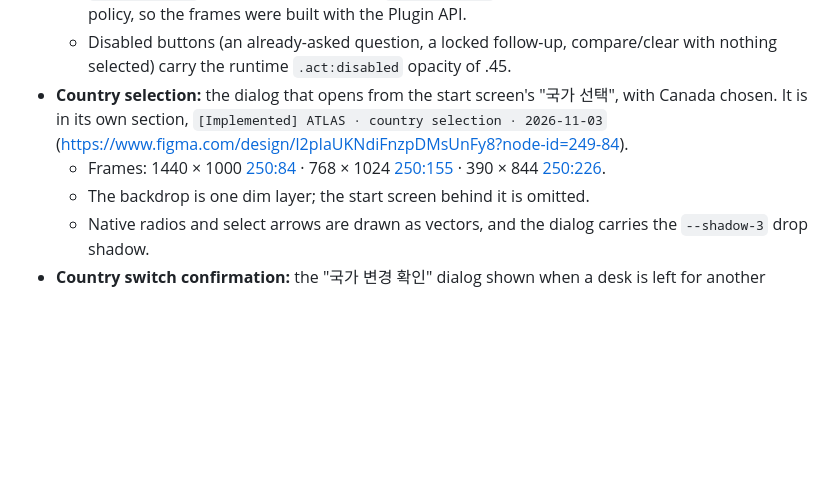
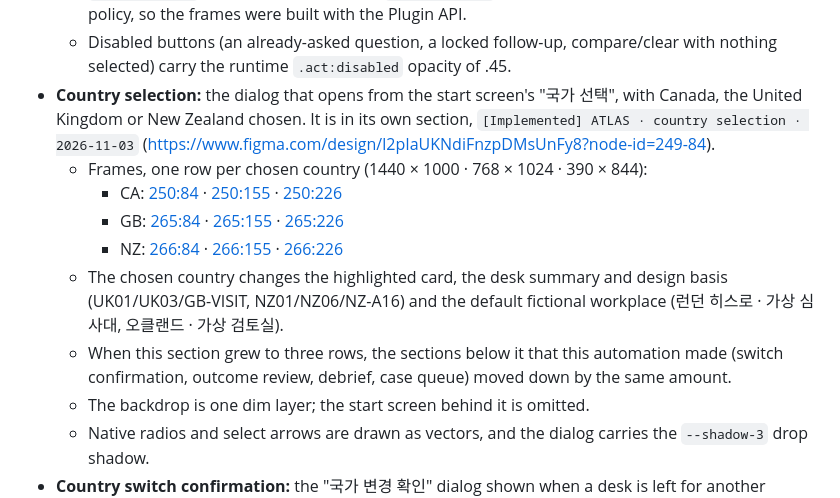
Before and after one commit to club-paradiso/inad, a Markdown page: docs/figma-workspace-spec.md, the part around the change. Drawn GitHub-style; blank space fills up the shorter version.

Commit message:
docs(atlas): record the Figma GB and NZ country selection frames
Co-Authored-By: Claude Opus 5.5 <noreply@anthropic.com>
Claude-Session: https://claude.ai/code/session_01NhCrP8jsAvYs9yV5KVbbWb

```diff
--- a/docs/figma-workspace-spec.md
+++ b/docs/figma-workspace-spec.md
@@ -433,8 +433,13 @@ Existing variables are not renamed. The CA, GB and NZ chrome values override the
   - Each frame sets the `ATLAS / Country desk` mode for its country, and its chrome, desk-mark and desk-soft fills are bound to those variables (15–25 bound fills per frame). Switching a frame's mode recolours it.
   - `html_to_figma` was not usable because `mcp.figma.com` is blocked by this environment's network policy, so the frames were built with the Plugin API.
   - Disabled buttons (an already-asked question, a locked follow-up, compare/clear with nothing selected) carry the runtime `.act:disabled` opacity of .45.
-- **Country selection:** the dialog that opens from the start screen's "국가 선택", with Canada chosen. It is in its own section, `[Implemented] ATLAS · country selection · 2026-11-03` ([https://www.figma.com/design/l2pIaUKNdiFnzpDMsUnFy8?node-id=249-84](https://www.figma.com/design/l2pIaUKNdiFnzpDMsUnFy8?node-id=249-84)).
-  - Frames: 1440 × 1000 [250:84](https://www.figma.com/design/l2pIaUKNdiFnzpDMsUnFy8?node-id=250-84) · 768 × 1024 [250:155](https://www.figma.com/design/l2pIaUKNdiFnzpDMsUnFy8?node-id=250-155) · 390 × 844 [250:226](https://www.figma.com/design/l2pIaUKNdiFnzpDMsUnFy8?node-id=250-226).
+- **Country selection:** the dialog that opens from the start screen's "국가 선택", with Canada, the United Kingdom or New Zealand chosen. It is in its own section, `[Implemented] ATLAS · country selection · 2026-11-03` ([https://www.figma.com/design/l2pIaUKNdiFnzpDMsUnFy8?node-id=249-84](https://www.figma.com/design/l2pIaUKNdiFnzpDMsUnFy8?node-id=249-84)).
+  - Frames, one row per chosen country (1440 × 1000 · 768 × 1024 · 390 × 844):
+    - CA: [250:84](https://www.figma.com/design/l2pIaUKNdiFnzpDMsUnFy8?node-id=250-84) · [250:155](https://www.figma.com/design/l2pIaUKNdiFnzpDMsUnFy8?node-id=250-155) · [250:226](https://www.figma.com/design/l2pIaUKNdiFnzpDMsUnFy8?node-id=250-226)
+    - GB: [265:84](https://www.figma.com/design/l2pIaUKNdiFnzpDMsUnFy8?node-id=265-84) · [265:155](https://www.figma.com/design/l2pIaUKNdiFnzpDMsUnFy8?node-id=265-155) · [265:226](https://www.figma.com/design/l2pIaUKNdiFnzpDMsUnFy8?node-id=265-226)
+    - NZ: [266:84](https://www.figma.com/design/l2pIaUKNdiFnzpDMsUnFy8?node-id=266-84) · [266:155](https://www.figma.com/design/l2pIaUKNdiFnzpDMsUnFy8?node-id=266-155) · [266:226](https://www.figma.com/design/l2pIaUKNdiFnzpDMsUnFy8?node-id=266-226)
+  - The chosen country changes the highlighted card, the desk summary and design basis (UK01/UK03/GB-VISIT, NZ01/NZ06/NZ-A16) and the default fictional workplace (런던 히스로 · 가상 심사대, 오클랜드 · 가상 검토실).
+  - When this section grew to three rows, the sections below it that this automation made (switch confirmation, outcome review, debrief, case queue) moved down by the same amount.
   - The backdrop is one dim layer; the start screen behind it is omitted.
   - Native radios and select arrows are drawn as vectors, and the dialog carries the `--shadow-3` drop shadow.
 - **Country switch confirmation:** the "국가 변경 확인" dialog shown when a desk is left for another country. The example is the GB desk switching to New Zealand, with the GB desk dimmed behind the dialog.
```
Also changed, not shown: docs/v11/PRODUCT_AUDIT.md (+1 -1 lines).
